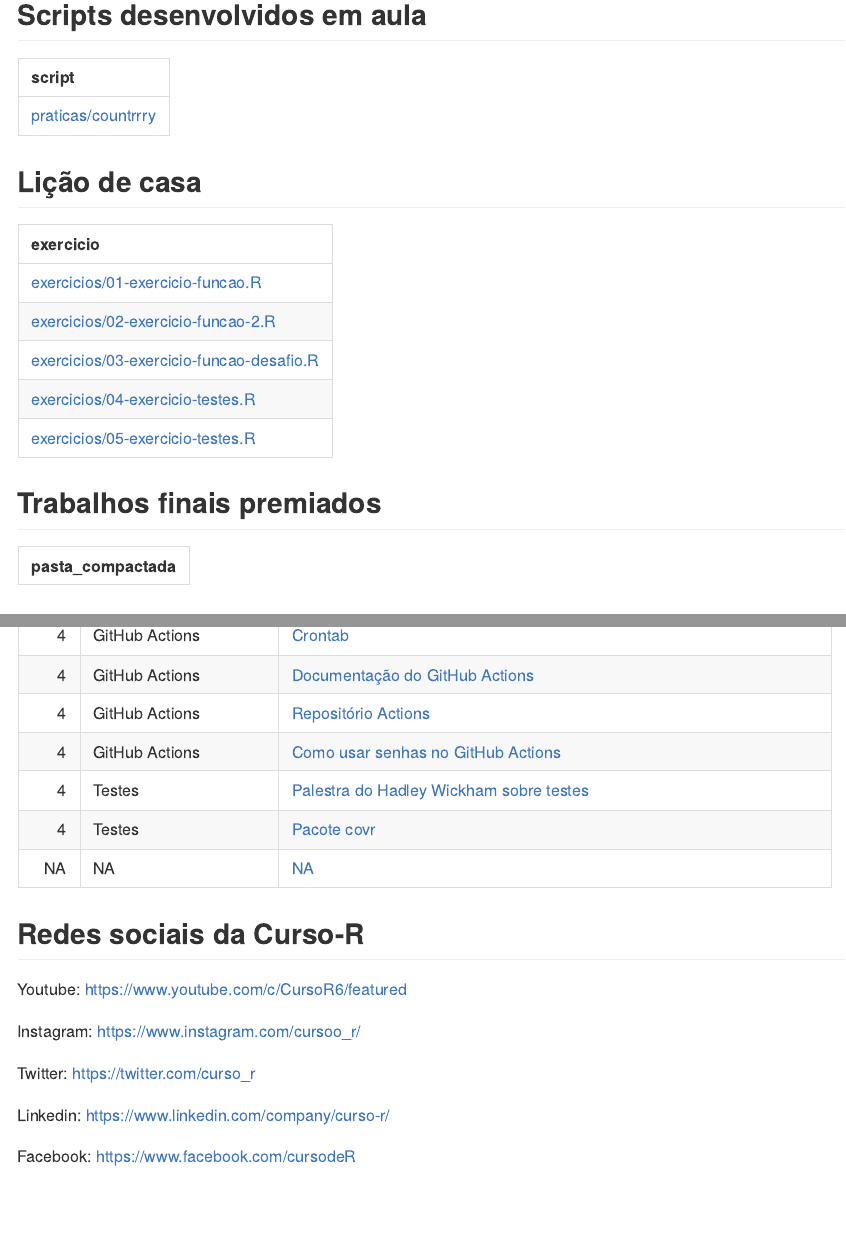
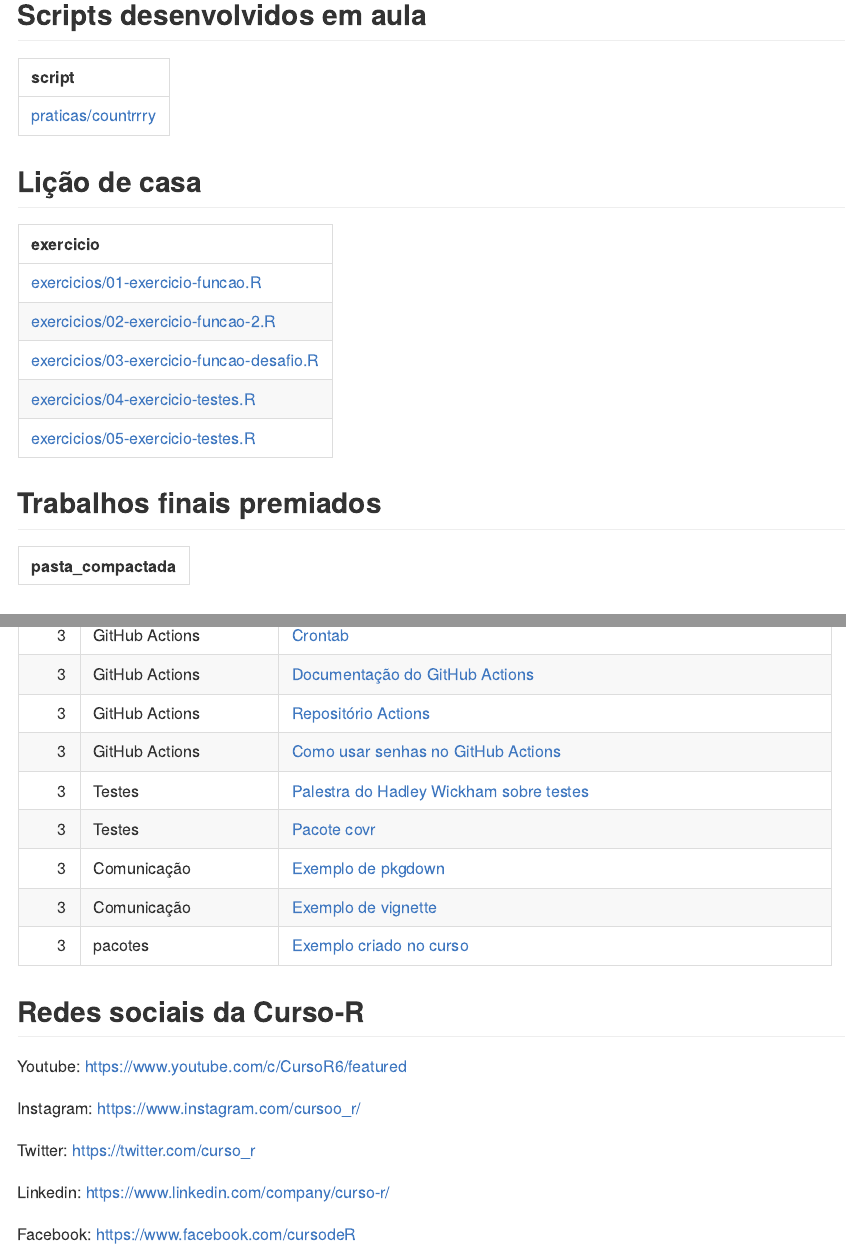
Before and after one commit to curso-r/202208-pacotes, an R Markdown document (README.Rmd): the page in a window 1100 px wide, from 450 px down, and a second part further down, joined at a grey line. The pictures show the output file README.md that the author committed with the source, drawn offline in the style of GitHub.

Commit message:
atualiza readme

```diff
--- a/README.Rmd
+++ b/README.Rmd
@@ -5,7 +5,7 @@ params:
   trilha_clean: programacao_para_ciencia_de_dados
   turma: 202208-pacotes
   nome_curso: Pacotes
-  num_aula: '0'
+  num_aula: '3'
   download_material: 'FALSE'
 ---
 
@@ -127,7 +127,7 @@ id_spreadsheet |>
   dplyr::mutate(link = glue::glue("[{desc}]({url})")) |>
   dplyr::select(-desc,-url) |>
   dplyr::arrange(aula) |>
-  # dplyr::filter(aula <= params$num_aula) |>
+ dplyr::filter(aula <= params$num_aula) |>
   knitr::kable(col.names = c("Aula", "Tema", "Descrição"))
 }, "erro")
 
```
Also changed, not shown: README.md.
